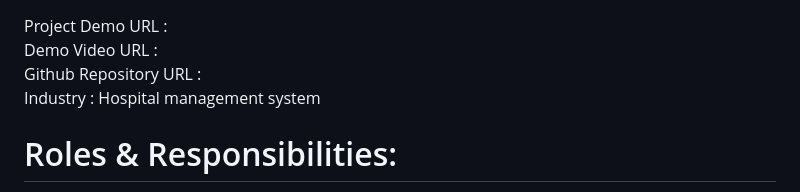
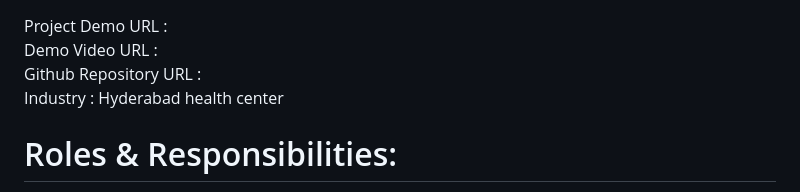
Before and after one commit to jbharathkumar/Hyderabad-Health-Center, a Markdown page: README.md, the part around the change. Drawn GitHub-style.

```diff
--- a/README.md
+++ b/README.md
@@ -9,7 +9,7 @@ HHC-website
 Project Demo URL :<br>
 Demo Video URL :<br>
 Github Repository URL :<br>
-Industry : Hospital management system
+Industry : Hyderabad health center
 
 
 
```
